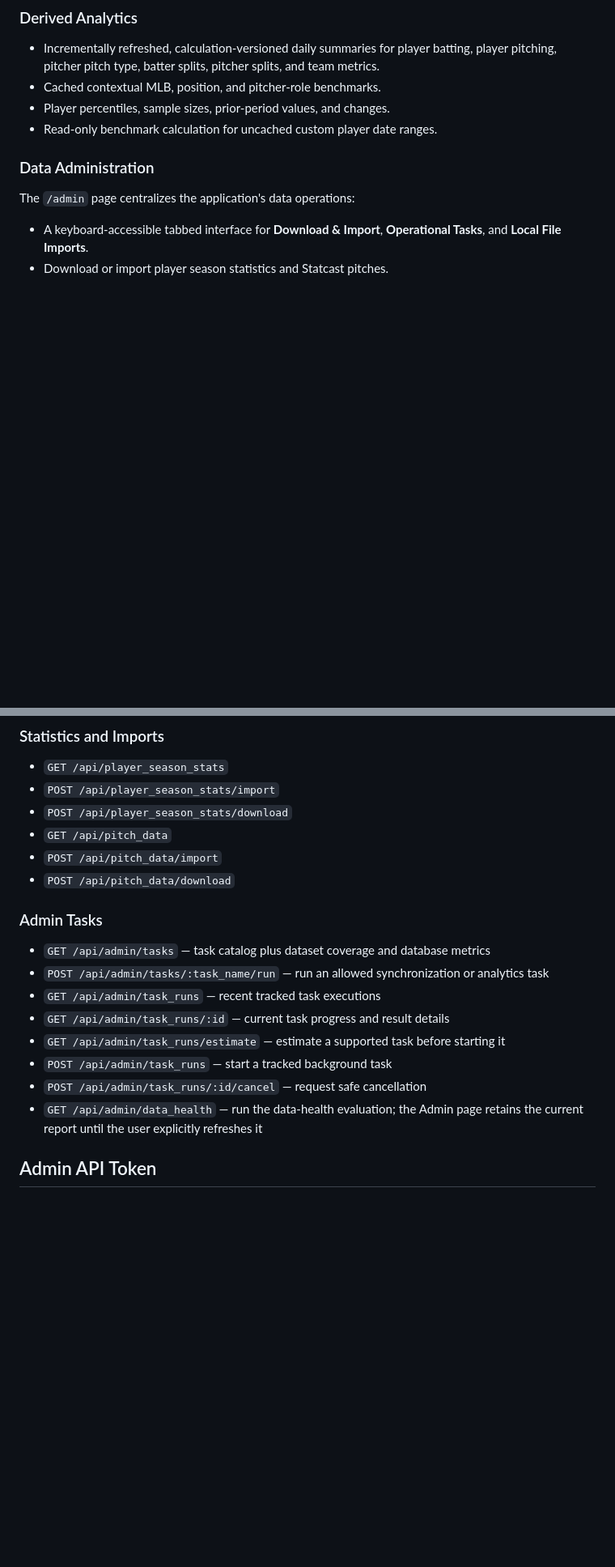
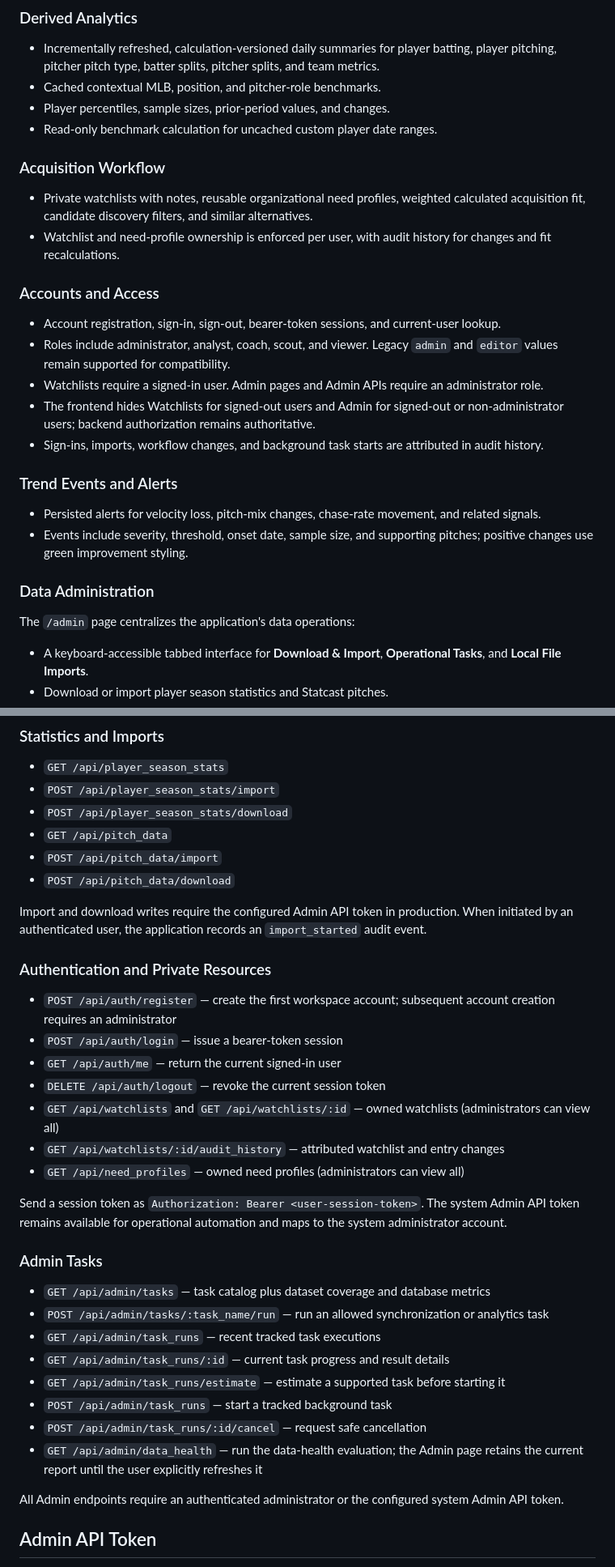
Before and after one commit to timothyf/diamond-iq, a Markdown page: README.md, 2 parts joined by grey strips. Shown at 81% size. GitHub-like rendering; blank space fills up the shorter version.

```diff
--- a/README.md
+++ b/README.md
@@ -73,6 +73,24 @@ DiamondIQ is a local-first baseball intelligence application built with a Ruby o
 - Player percentiles, sample sizes, prior-period values, and changes.
 - Read-only benchmark calculation for uncached custom player date ranges.
 
+### Acquisition Workflow
+
+- Private watchlists with notes, reusable organizational need profiles, weighted calculated acquisition fit, candidate discovery filters, and similar alternatives.
+- Watchlist and need-profile ownership is enforced per user, with audit history for changes and fit recalculations.
+
+### Accounts and Access
+
+- Account registration, sign-in, sign-out, bearer-token sessions, and current-user lookup.
+- Roles include administrator, analyst, coach, scout, and viewer. Legacy `admin` and `editor` values remain supported for compatibility.
+- Watchlists require a signed-in user. Admin pages and Admin APIs require an administrator role.
+- The frontend hides Watchlists for signed-out users and Admin for signed-out or non-administrator users; backend authorization remains authoritative.
+- Sign-ins, imports, workflow changes, and background task starts are attributed in audit history.
+
+### Trend Events and Alerts
+
+- Persisted alerts for velocity loss, pitch-mix changes, chase-rate movement, and related signals.
+- Events include severity, threshold, onset date, sample size, and supporting pitches; positive changes use green improvement styling.
+
 ### Data Administration
 
 The `/admin` page centralizes the application's data operations:
@@ -353,6 +377,20 @@ Game filters include team, start/end date, season, status, and game type. Collec
 - `POST /api/pitch_data/import`
 - `POST /api/pitch_data/download`
 
+Import and download writes require the configured Admin API token in production. When initiated by an authenticated user, the application records an `import_started` audit event.
+
+### Authentication and Private Resources
+
+- `POST /api/auth/register` — create the first workspace account; subsequent account creation requires an administrator
+- `POST /api/auth/login` — issue a bearer-token session
+- `GET /api/auth/me` — return the current signed-in user
+- `DELETE /api/auth/logout` — revoke the current session token
+- `GET /api/watchlists` and `GET /api/watchlists/:id` — owned watchlists (administrators can view all)
+- `GET /api/watchlists/:id/audit_history` — attributed watchlist and entry changes
+- `GET /api/need_profiles` — owned need profiles (administrators can view all)
+
+Send a session token as `Authorization: Bearer <user-session-token>`. The system Admin API token remains available for operational automation and maps to the system administrator account.
+
 ### Admin Tasks
 
 - `GET /api/admin/tasks` — task catalog plus dataset coverage and database metrics
@@ -363,6 +401,8 @@ Game filters include team, start/end date, season, status, and game type. Collec
 - `POST /api/admin/task_runs` — start a tracked background task
 - `POST /api/admin/task_runs/:id/cancel` — request safe cancellation
 - `GET /api/admin/data_health` — run the data-health evaluation; the Admin page retains the current report until the user explicitly refreshes it
+
+All Admin endpoints require an authenticated administrator or the configured system Admin API token.
 
 ## Admin API Token
 
```
Also changed, not shown: other parts of README.md (+6 -0 lines).
